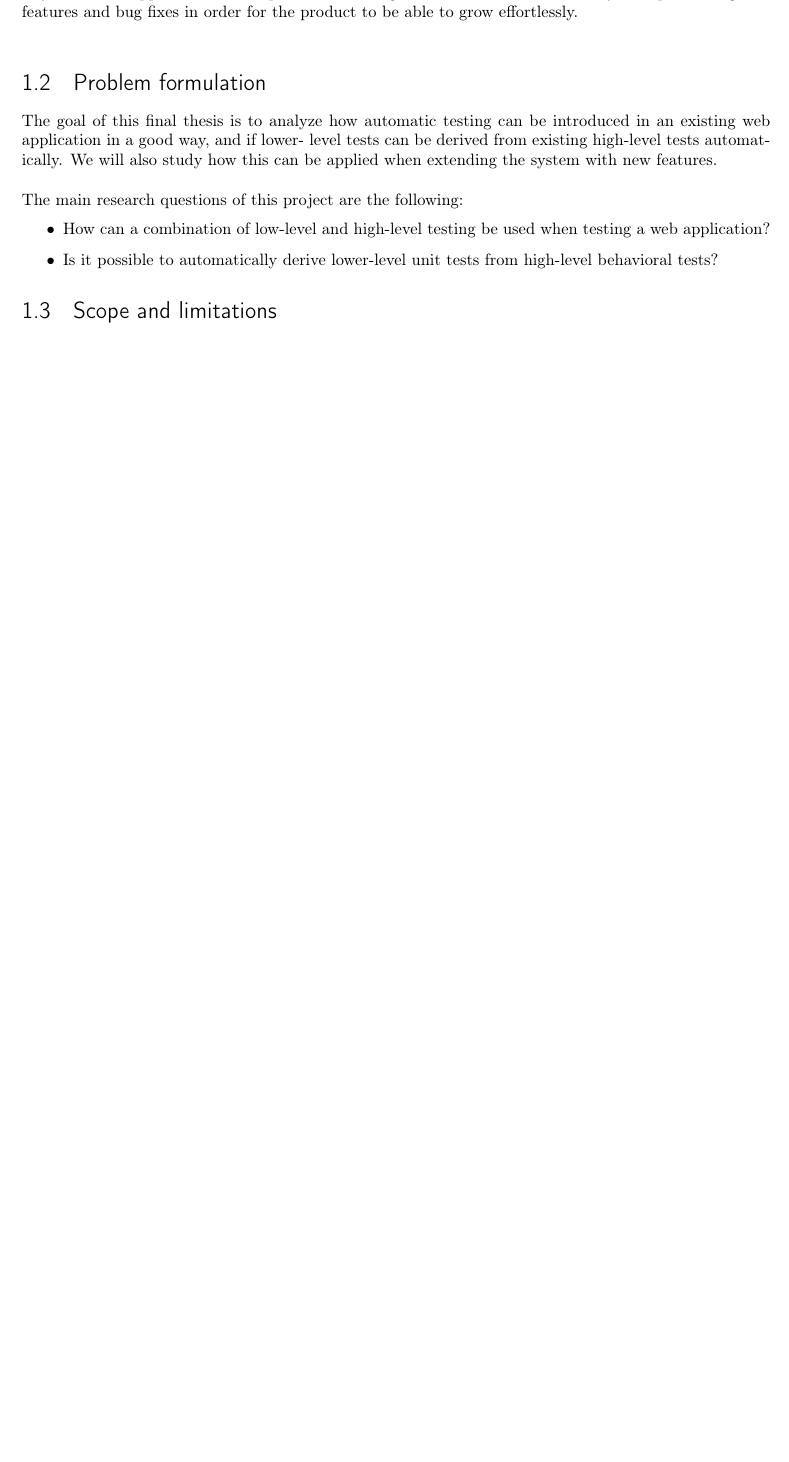
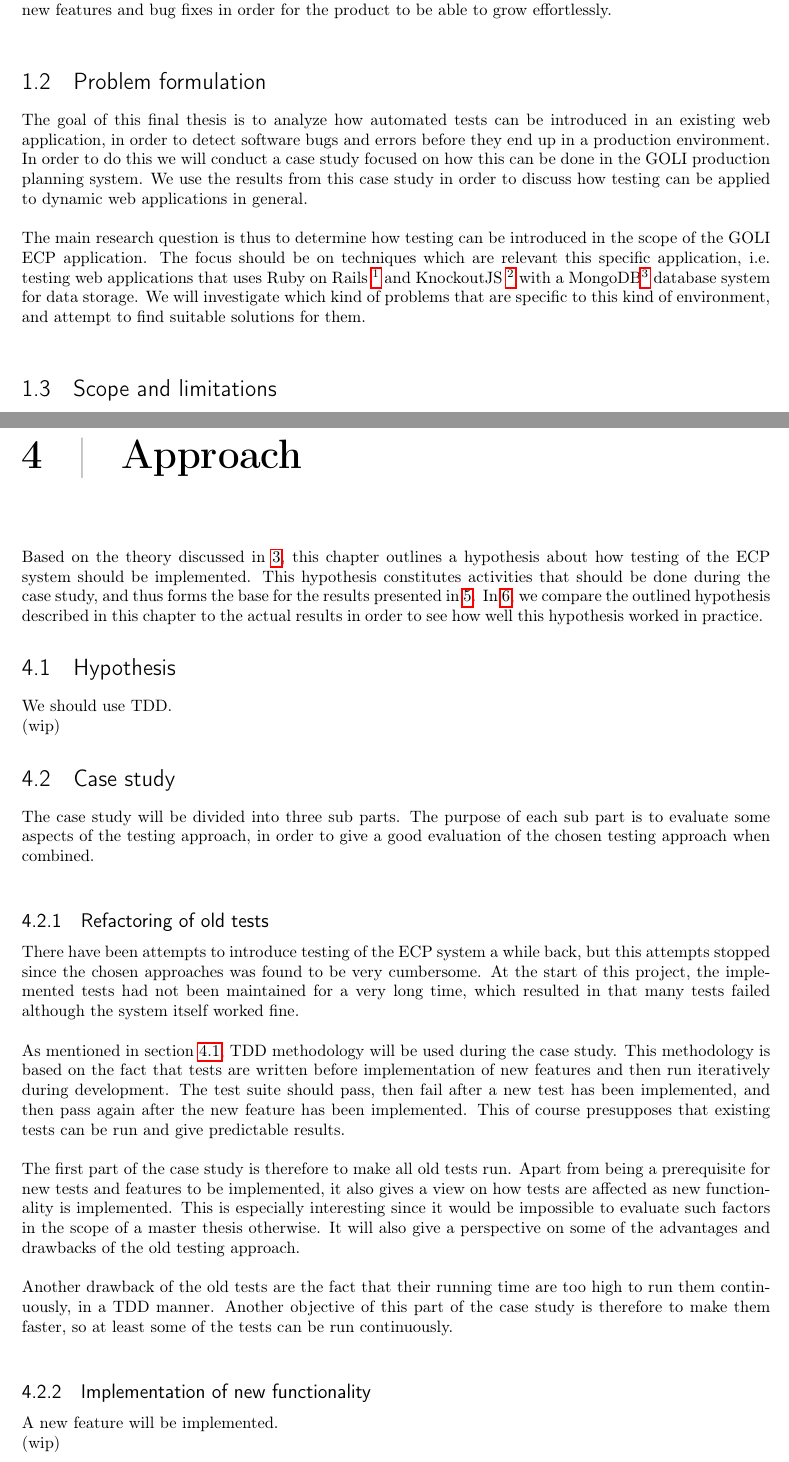
Before and after one commit to nip3o/master-thesis, a LaTeX thesis (rapporter/final-report/final-report.tex, which reads rapporter/final-report/approach/approach-intro.tex, rapporter/final-report/approach/case-study.tex, rapporter/final-report/approach/hypothesis.tex): part of page 5 of 18 before the commit and two parts of pages 5 and 15 of 19 after it, the two joined at a grey line, cut so that both start at the same text, the shorter picture padded with empty space. Compiled offline with pdfLaTeX.

Commit message:
Slightly better problem formulation. Begun approach chapter.

```diff
--- /dev/null
+++ b/rapporter/final-report/approach/approach-intro.tex
@@ -0,0 +1,7 @@
+Based on the theory discussed in \ref{chap:theory}, this chapter
+outlines a hypothesis about how testing of the ECP system should be
+implemented. This hypothesis constitutes activities that should be done
+during the case study, and thus forms the base for the results presented
+in \ref{chap:results}. In \ref{chap:discussion}, we compare the outlined
+hypothesis described in this chapter to the actual results in order to
+see how well this hypothesis worked in practice.
--- /dev/null
+++ b/rapporter/final-report/approach/case-study.tex
@@ -0,0 +1,42 @@
+
+The case study will be divided into three sub parts. The purpose of each
+sub part is to evaluate some aspects of the testing approach, in order
+to give a good evaluation of the chosen testing approach when
+combined.\\
+
+
+\subsection{Refactoring of old tests}
+
+There have been attempts to introduce testing of the ECP system a while
+back, but this attempts stopped since the chosen approaches was found to
+be very cumbersome. At the start of this project, the implemented tests
+had not been maintained for a very long time, which resulted in that
+many tests failed although the system itself worked fine.\\
+
+As mentioned in section \ref{sec:hypothesis}, TDD methodology will be
+used during the case study. This methodology is based on the fact that
+tests are written before implementation of new features and then run
+iteratively during development. The test suite should pass, then fail
+after a new test has been implemented, and then pass again after the new
+feature has been implemented. This of course presupposes that existing
+tests can be run and give predictable results.\\
+
+The first part of the case study is therefore to make all old tests run.
+Apart from being a prerequisite for new tests and features to be
+implemented, it also gives a view on how tests are affected as new
+functionality is implemented. This is especially interesting since it
+would be impossible to evaluate such factors in the scope of a master
+thesis otherwise. It will also give a perspective on some of the
+advantages and drawbacks of the old testing approach.\\
+
+Another drawback of the old tests are the fact that their running time
+are too high to run them continuously, in a TDD manner. Another
+objective of this part of the case study is therefore to make them
+faster, so at least some of the tests can be run continuously.\\
+
+
+\subsection{Implementation of new functionality}
+
+A new feature will be implemented.
+
+(wip)
--- /dev/null
+++ b/rapporter/final-report/approach/hypothesis.tex
@@ -0,0 +1,3 @@
+We should use TDD.
+
+(wip)
--- a/rapporter/final-report/final-report.tex
+++ b/rapporter/final-report/final-report.tex
@@ -155,4 +158,16 @@ showstringspaces=false
   \input{theory/quality-factors.tex}
 
 
+\chapter{Approach}
+
+  \input{approach/approach-intro.tex}
+
+  \section{Hypothesis}
+  \label{sec:hypothesis}
+  \input{approach/hypothesis.tex}
+
+  \section{Case study}
+  \input{approach/case-study.tex}
+
+
 \chapter{Results}
--- a/rapporter/final-report/introduction/background.tex
+++ b/rapporter/final-report/introduction/background.tex
@@ -23,3 +17,0 @@ purpose of the thesis is to analyze how this application can begin using
-tests in a good way whilst the application is still quite small. The
-goal is to determine a solid way of implementing new features and bug
-fixes in order for the product to be able to grow effortlessly.\\
@@ -25,0 +23,4 @@ fixes in order for the product to be able to grow effortlessly.\\
+begin using tests in a good way whilst the application is still quite
+small. The goal is to determine a solid way of implementing new features
+and bug fixes in order for the product to be able to grow
+effortlessly.\\
--- a/rapporter/final-report/introduction/problem.tex
+++ b/rapporter/final-report/introduction/problem.tex
@@ -1,15 +1,20 @@
 
-The goal of this final thesis is to analyze how automatic testing can be
-introduced in an existing web application in a good way, and if lower-
-level tests can be derived from existing high-level tests automatically.
-We will also study how this can be applied when extending the system
-with new features.\\
+The goal of this final thesis is to analyze how automated tests can be
+introduced in an existing web application, in order to detect software
+bugs and errors before they end up in a production environment. In order
+to do this we will conduct a case study focused on how this can be done
+in the GOLI production planning system. We use the results from this
+case study in order to discuss how testing can be applied to dynamic
+web applications in general.\\
 
-The main research questions of this project are the following:
-
-\begin{itemize}
-    \item How can a combination of low-level and high-level testing be
-          used when testing a web application?
-    \item Is it possible to automatically derive lower-level unit tests
-          from high-level behavioral tests?
-\end{itemize}
+The main research question is thus to determine how testing can be
+introduced in the scope of the GOLI ECP application. The focus should
+be on techniques which are relevant this specific application, i.e.
+testing web applications that uses Ruby on Rails
+\footnote{Ruby on Rails framework, \url{http://rubyonrails.org/}}
+and KnockoutJS
+\footnote{KnockoutJS framework, \url{http://knockoutjs.com/}} with a
+MongoDB\footnote{MongoDB NoSQL database, \url{https://www.mongodb.org/}}
+database system for data storage. We will investigate which kind of
+problems that are specific to this kind of environment, and attempt to
+find suitable solutions for them.\\
```
Also changed, not shown: rapporter/design/design.tex (+2 -0 lines), rapporter/final-report/introduction/limitations.tex (+3 -9 lines), rapporter/final-report/final-report.pdf, rapporter/final-report/final-report.tex (7 more changed lines), rapporter/final-report/introduction/background.tex (10 more changed lines).
